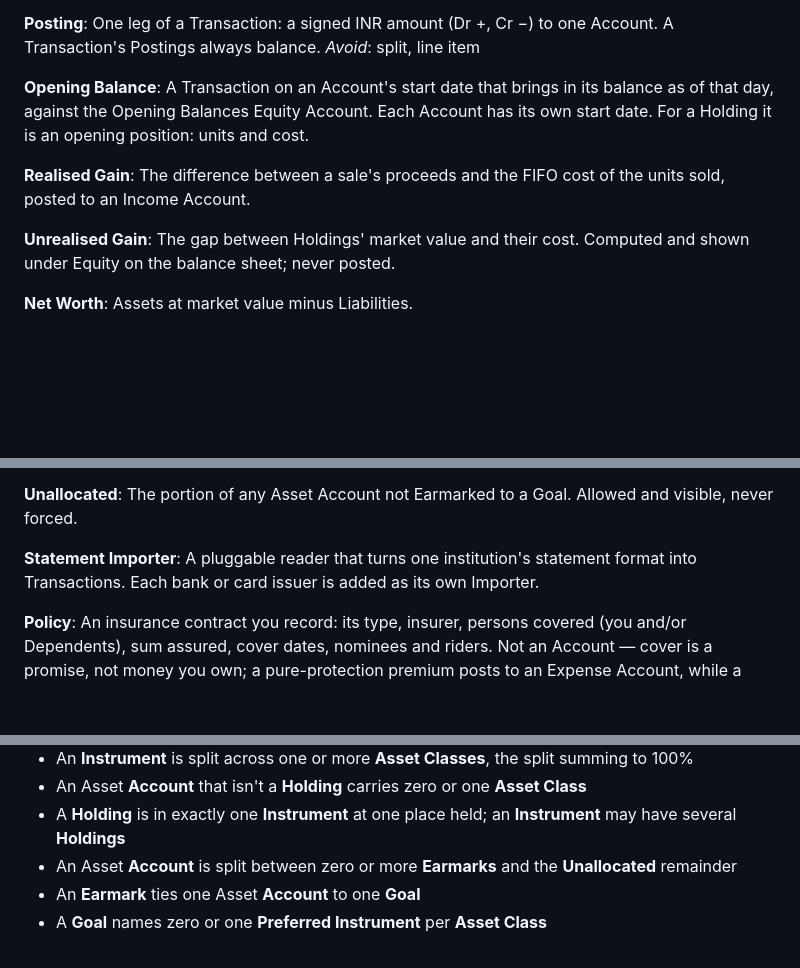
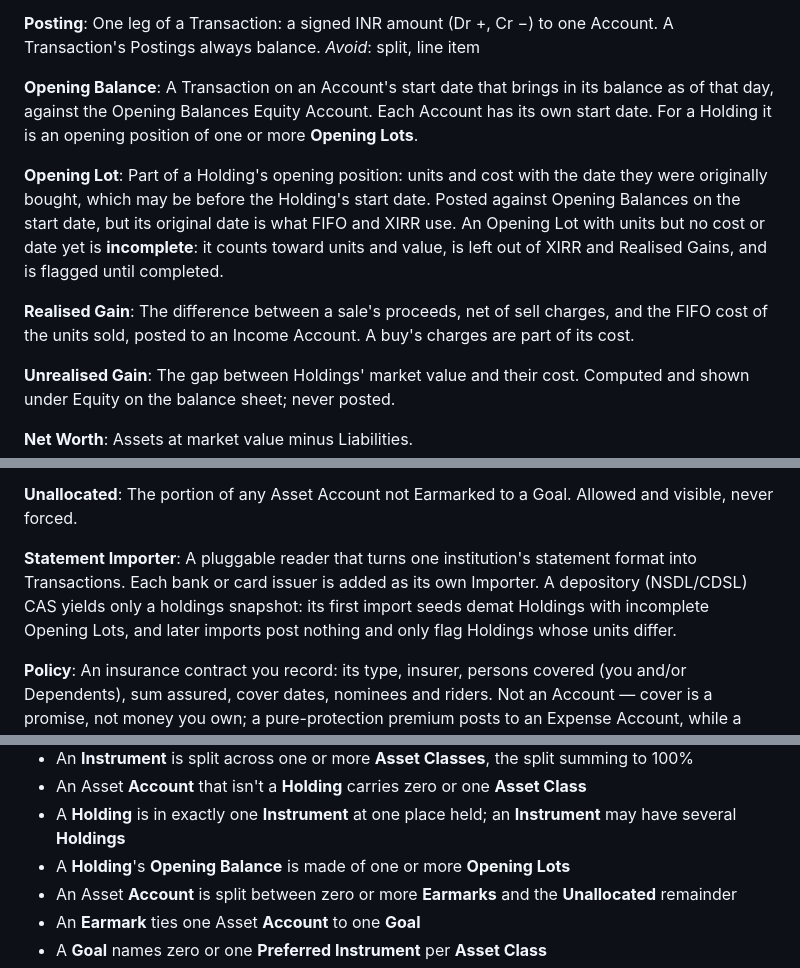
Before and after one commit to prabhuakshay/folio, a Markdown page: CONTEXT.md, 3 parts joined by grey strips. Rendered like a GitHub page; blank space fills up the shorter version.

Commit message:
docs(context): define opening lots and demat CAS snapshot
Demat history has no good source in v1: the depository CAS covers one
month and casparser reads only its holdings. v1 backfills demat
Holdings from dated opening positions and enters later trades by hand,
so the glossary needs terms for that.

- Add Opening Lot: original buy date, units and cost, posted on the
  start date but dated for FIFO and XIRR; incomplete until cost and
  date are filled in
- Realised Gain nets sell charges; buy charges are part of cost
- Statement Importer covers the NSDL/CDSL CAS, which seeds demat
  Holdings once and afterwards only flags unit mismatches

Refs #18

```diff
--- a/CONTEXT.md
+++ b/CONTEXT.md
@@ -43,10 +43,13 @@ One leg of a Transaction: a signed INR amount (Dr +, Cr −) to one Account. A T
 _Avoid_: split, line item
 
 **Opening Balance**:
-A Transaction on an Account's start date that brings in its balance as of that day, against the Opening Balances Equity Account. Each Account has its own start date. For a Holding it is an opening position: units and cost.
+A Transaction on an Account's start date that brings in its balance as of that day, against the Opening Balances Equity Account. Each Account has its own start date. For a Holding it is an opening position of one or more **Opening Lots**.
+
+**Opening Lot**:
+Part of a Holding's opening position: units and cost with the date they were originally bought, which may be before the Holding's start date. Posted against Opening Balances on the start date, but its original date is what FIFO and XIRR use. An Opening Lot with units but no cost or date yet is **incomplete**: it counts toward units and value, is left out of XIRR and Realised Gains, and is flagged until completed.
 
 **Realised Gain**:
-The difference between a sale's proceeds and the FIFO cost of the units sold, posted to an Income Account.
+The difference between a sale's proceeds, net of sell charges, and the FIFO cost of the units sold, posted to an Income Account. A buy's charges are part of its cost.
 
 **Unrealised Gain**:
 The gap between Holdings' market value and their cost. Computed and shown under Equity on the balance sheet; never posted.
@@ -120,7 +123,7 @@ _Avoid_: allocation (reserved for Target Allocation)
 The portion of any Asset Account not Earmarked to a Goal. Allowed and visible, never forced.
 
 **Statement Importer**:
-A pluggable reader that turns one institution's statement format into Transactions. Each bank or card issuer is added as its own Importer.
+A pluggable reader that turns one institution's statement format into Transactions. Each bank or card issuer is added as its own Importer. A depository (NSDL/CDSL) CAS yields only a holdings snapshot: its first import seeds demat Holdings with incomplete Opening Lots, and later imports post nothing and only flag Holdings whose units differ.
 
 **Policy**:
 An insurance contract you record: its type, insurer, persons covered (you and/or Dependents), sum assured, cover dates, nominees and riders. Not an Account — cover is a promise, not money you own; a pure-protection premium posts to an Expense Account, while a value-bearing Policy (ULIP, endowment) links to the Holdings that carry its value and its whole premium goes to them at cost. It counts only from its cover start to its **cover until** date — its own, not derived from any premium Schedule, and rolled forward by its **renewal term** when a linked premium Occurrence is fulfilled near it. **Employer-provided** cover is shown but never counted by the Doctrine.
@@ -167,6 +170,7 @@ The assumed nominal pre-tax yearly return of an Asset Class, used to project Goa
 - An **Instrument** is split across one or more **Asset Classes**, the split summing to 100%
 - An Asset **Account** that isn't a **Holding** carries zero or one **Asset Class**
 - A **Holding** is in exactly one **Instrument** at one place held; an **Instrument** may have several **Holdings**
+- A **Holding**'s **Opening Balance** is made of one or more **Opening Lots**
 - An Asset **Account** is split between zero or more **Earmarks** and the **Unallocated** remainder
 - An **Earmark** ties one Asset **Account** to one **Goal**
 - A **Goal** names zero or one **Preferred Instrument** per **Asset Class**
```
